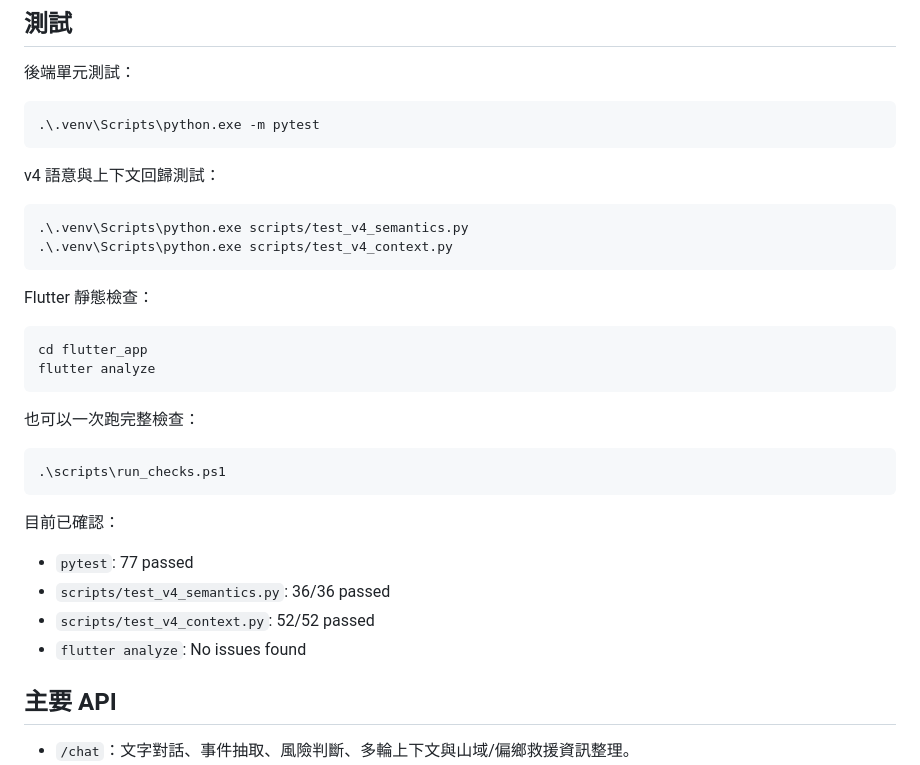
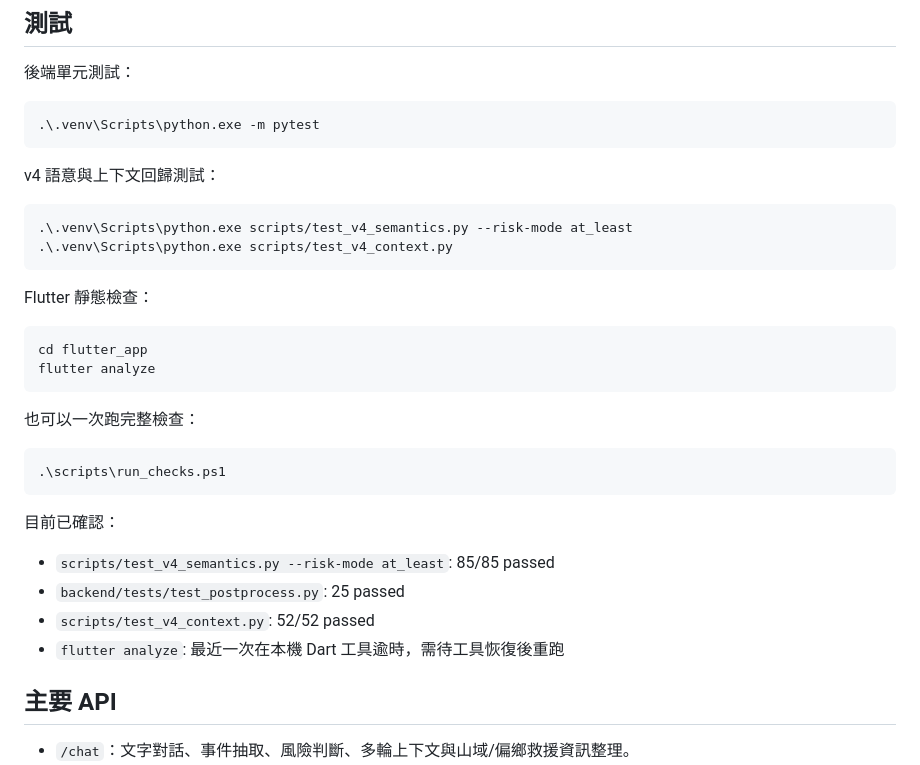
Before and after one commit to rungyu0721/Ecare, a Markdown page: README.md, the part around the change. GitHub-like rendering.

````diff
--- a/README.md
+++ b/README.md
@@ -199,7 +199,7 @@ flutter run -d android --dart-define=API_BASE_URL=http://192.168.x.x:8000
 v4 語意與上下文回歸測試：
 
 ```powershell
-.\.venv\Scripts\python.exe scripts/test_v4_semantics.py
+.\.venv\Scripts\python.exe scripts/test_v4_semantics.py --risk-mode at_least
 .\.venv\Scripts\python.exe scripts/test_v4_context.py
 ```
 
@@ -218,10 +218,10 @@ flutter analyze
 
 目前已確認：
 
-- `pytest`: 77 passed
-- `scripts/test_v4_semantics.py`: 36/36 passed
+- `scripts/test_v4_semantics.py --risk-mode at_least`: 85/85 passed
+- `backend/tests/test_postprocess.py`: 25 passed
 - `scripts/test_v4_context.py`: 52/52 passed
-- `flutter analyze`: No issues found
+- `flutter analyze`: 最近一次在本機 Dart 工具逾時，需待工具恢復後重跑
 
 ## 主要 API
 
````
Also changed, not shown: docs/roadmap.md (+15 -4 lines).
